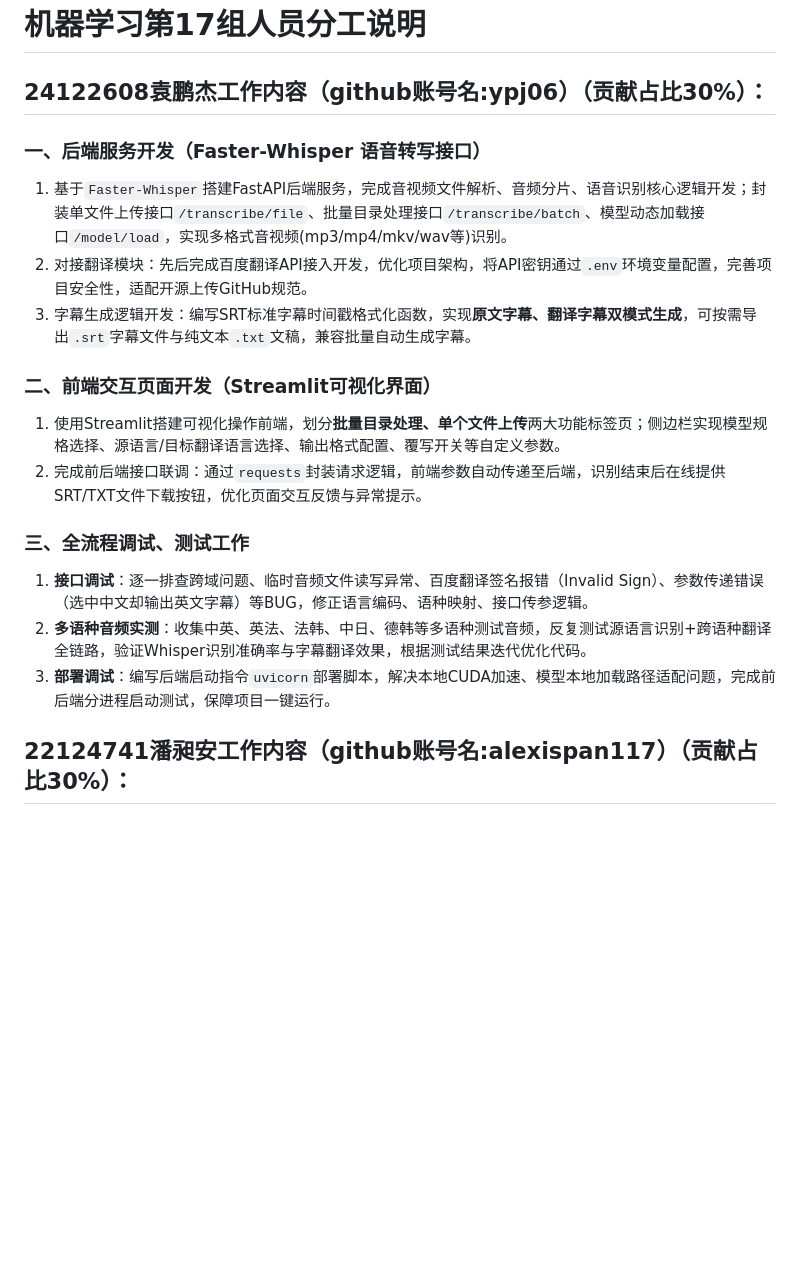
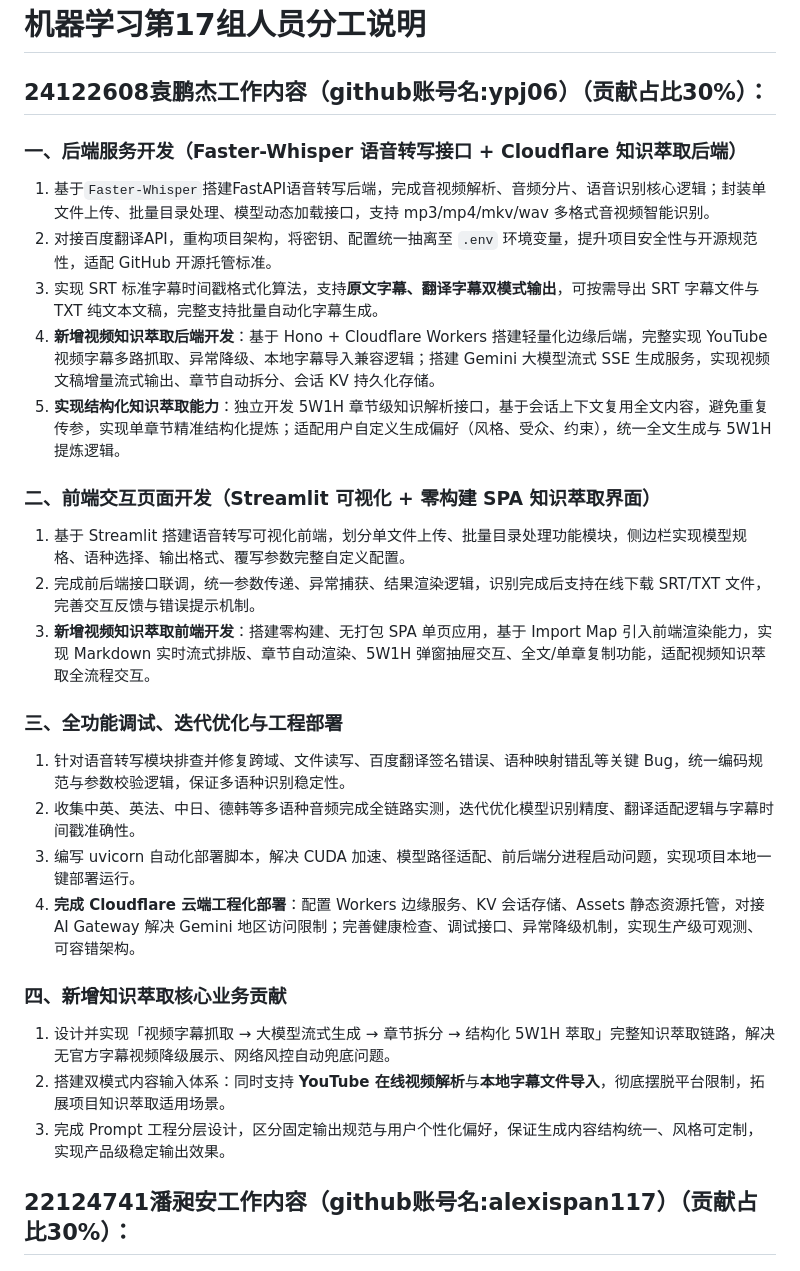
Before and after one commit to ypj06/whisper-fastapi, a Markdown page: 小组人员分工情况(1).md, the part around the change. Drawn GitHub-style; blank space fills up the shorter version.

```diff
--- a/小组人员分工情况(1).md
+++ b/小组人员分工情况(1).md
@@ -1,18 +1,28 @@
 # 机器学习第17组人员分工说明
 ## 24122608袁鹏杰工作内容（github账号名:ypj06）（贡献占比30%）：
-### 一、后端服务开发（Faster-Whisper 语音转写接口）
-1. 基于`Faster-Whisper`搭建FastAPI后端服务，完成音视频文件解析、音频分片、语音识别核心逻辑开发；封装单文件上传接口`/transcribe/file`、批量目录处理接口`/transcribe/batch`、模型动态加载接口`/model/load`，实现多格式音视频(mp3/mp4/mkv/wav等)识别。
-2. 对接翻译模块：先后完成百度翻译API接入开发，优化项目架构，将API密钥通过`.env`环境变量配置，完善项目安全性，适配开源上传GitHub规范。
-3. 字幕生成逻辑开发：编写SRT标准字幕时间戳格式化函数，实现**原文字幕、翻译字幕双模式生成**，可按需导出`.srt`字幕文件与纯文本`.txt`文稿，兼容批量自动生成字幕。
 
-### 二、前端交互页面开发（Streamlit可视化界面）
-1. 使用Streamlit搭建可视化操作前端，划分**批量目录处理、单个文件上传**两大功能标签页；侧边栏实现模型规格选择、源语言/目标翻译语言选择、输出格式配置、覆写开关等自定义参数。
-2. 完成前后端接口联调：通过`requests`封装请求逻辑，前端参数自动传递至后端，识别结束后在线提供SRT/TXT文件下载按钮，优化页面交互反馈与异常提示。
+### 一、后端服务开发（Faster-Whisper 语音转写接口 + Cloudflare 知识萃取后端）
+1. 基于`Faster-Whisper`搭建FastAPI语音转写后端，完成音视频解析、音频分片、语音识别核心逻辑；封装单文件上传、批量目录处理、模型动态加载接口，支持 mp3/mp4/mkv/wav 多格式音视频智能识别。
+2. 对接百度翻译API，重构项目架构，将密钥、配置统一抽离至 `.env` 环境变量，提升项目安全性与开源规范性，适配 GitHub 开源托管标准。
+3. 实现 SRT 标准字幕时间戳格式化算法，支持**原文字幕、翻译字幕双模式输出**，可按需导出 SRT 字幕文件与 TXT 纯文本文稿，完整支持批量自动化字幕生成。
+4. **新增视频知识萃取后端开发**：基于 Hono + Cloudflare Workers 搭建轻量化边缘后端，完整实现 YouTube 视频字幕多路抓取、异常降级、本地字幕导入兼容逻辑；搭建 Gemini 大模型流式 SSE 生成服务，实现视频文稿增量流式输出、章节自动拆分、会话 KV 持久化存储。
+5. **实现结构化知识萃取能力**：独立开发 5W1H 章节级知识解析接口，基于会话上下文复用全文内容，避免重复传参，实现单章节精准结构化提炼；适配用户自定义生成偏好（风格、受众、约束），统一全文生成与 5W1H 提炼逻辑。
 
-### 三、全流程调试、测试工作
-1. **接口调试**：逐一排查跨域问题、临时音频文件读写异常、百度翻译签名报错（Invalid Sign）、参数传递错误（选中中文却输出英文字幕）等BUG，修正语言编码、语种映射、接口传参逻辑。
-2. **多语种音频实测**：收集中英、英法、法韩、中日、德韩等多语种测试音频，反复测试源语言识别+跨语种翻译全链路，验证Whisper识别准确率与字幕翻译效果，根据测试结果迭代优化代码。
-3. **部署调试**：编写后端启动指令`uvicorn`部署脚本，解决本地CUDA加速、模型本地加载路径适配问题，完成前后端分进程启动测试，保障项目一键运行。
+### 二、前端交互页面开发（Streamlit 可视化 + 零构建 SPA 知识萃取界面）
+1. 基于 Streamlit 搭建语音转写可视化前端，划分单文件上传、批量目录处理功能模块，侧边栏实现模型规格、语种选择、输出格式、覆写参数完整自定义配置。
+2. 完成前后端接口联调，统一参数传递、异常捕获、结果渲染逻辑，识别完成后支持在线下载 SRT/TXT 文件，完善交互反馈与错误提示机制。
+3. **新增视频知识萃取前端开发**：搭建零构建、无打包 SPA 单页应用，基于 Import Map 引入前端渲染能力，实现 Markdown 实时流式排版、章节自动渲染、5W1H 弹窗抽屉交互、全文/单章复制功能，适配视频知识萃取全流程交互。
+
+### 三、全功能调试、迭代优化与工程部署
+1. 针对语音转写模块排查并修复跨域、文件读写、百度翻译签名错误、语种映射错乱等关键 Bug，统一编码规范与参数校验逻辑，保证多语种识别稳定性。
+2. 收集中英、英法、中日、德韩等多语种音频完成全链路实测，迭代优化模型识别精度、翻译适配逻辑与字幕时间戳准确性。
+3. 编写 uvicorn 自动化部署脚本，解决 CUDA 加速、模型路径适配、前后端分进程启动问题，实现项目本地一键部署运行。
+4. **完成 Cloudflare 云端工程化部署**：配置 Workers 边缘服务、KV 会话存储、Assets 静态资源托管，对接 AI Gateway 解决 Gemini 地区访问限制；完善健康检查、调试接口、异常降级机制，实现生产级可观测、可容错架构。
+
+### 四、新增知识萃取核心业务贡献
+1. 设计并实现「视频字幕抓取 → 大模型流式生成 → 章节拆分 → 结构化 5W1H 萃取」完整知识萃取链路，解决无官方字幕视频降级展示、网络风控自动兜底问题。
+2. 搭建双模式内容输入体系：同时支持 **YouTube 在线视频解析**与**本地字幕文件导入**，彻底摆脱平台限制，拓展项目知识萃取适用场景。
+3. 完成 Prompt 工程分层设计，区分固定输出规范与用户个性化偏好，保证生成内容结构统一、风格可定制，实现产品级稳定输出效果。
 
 
 ## 22124741潘昶安工作内容（github账号名:alexispan117）（贡献占比30%）：
```
